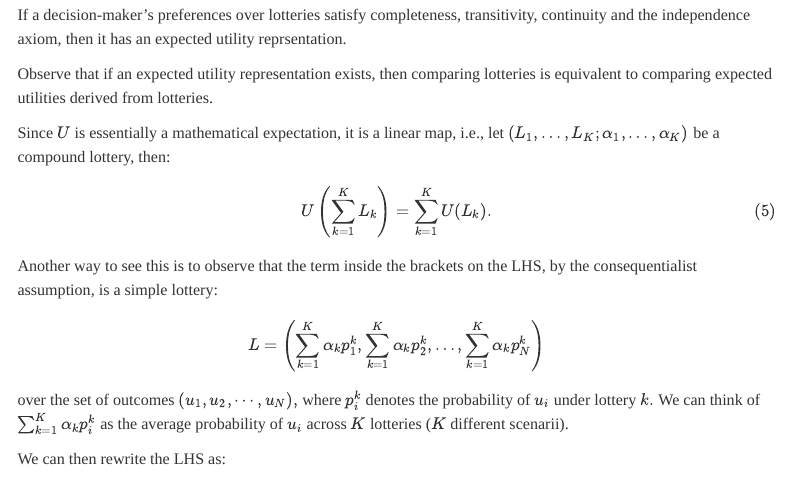
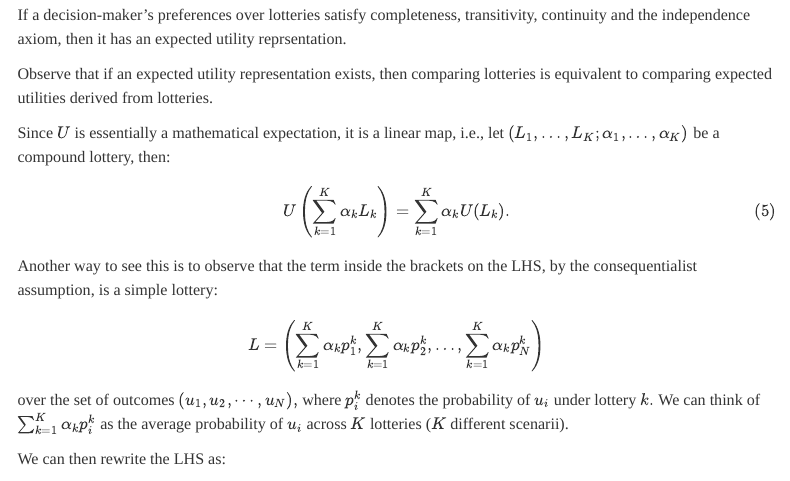
Before and after one commit to mydam169/microeconomics, a Quarto document (contents/lecture_6.qmd): the page in a window 1100 px wide, from 4080 px down. Rendered offline with R 4.5, knitr and Pandoc in place of Quarto, with nearby package versions; some code elsewhere in the file could not run offline; menus at the side of the page are left out.

Commit message:
Ch6 some errors fixed

```diff
--- a/contents/lecture_6.qmd
+++ b/contents/lecture_6.qmd
@@ -208,7 +208,7 @@ Observe that if an expected utility representation exists, then comparing lotter
 Since $U$ is essentially a mathematical expectation, it is a linear map, i.e., let $(L_1,\dots,L_K;\alpha_1,\dots,\alpha_K)$ be a compound lottery, then:
 
 $$
-U\left(\sum_{k=1}^K L_k\right) = \sum_{k=1}^K U(L_k).
+U\left(\sum_{k=1}^K \alpha_k L_k\right) = \sum_{k=1}^K \alpha_k U(L_k).
 $${#eq-linearity-of-U}
 
 Another way to see this is to observe that the term inside the brackets on the LHS, by the consequentialist assumption, is a simple lottery:
```
Also changed, not shown: .quarto/idx/contents/lecture_6.qmd.json, 18 other files.
